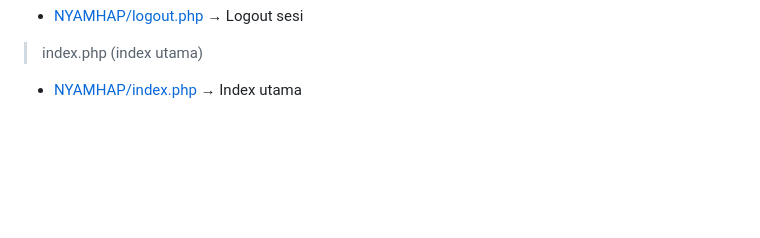
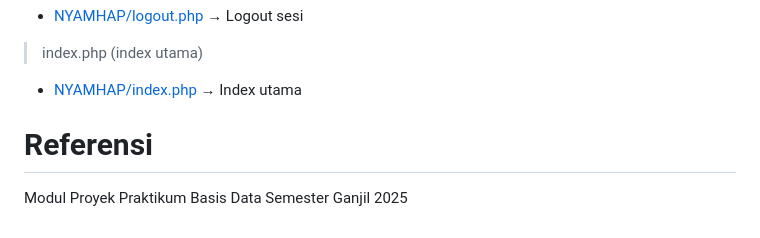
Before and after one commit to DzulfikarNajib/Brand-nyamhap-db-project2, a Markdown page: README.md, the part around the change. Drawn GitHub-style; blank space fills up the shorter version.

```diff
--- a/README.md
+++ b/README.md
@@ -72,3 +72,7 @@ Untuk menjalankan aplikasi NyamHap, pastikan database dan lingkungan pengembanga
 - [NYAMHAP/logout.php](NYAMHAP/logout.php) → Logout sesi
 > index.php (index utama)
 - [NYAMHAP/index.php](NYAMHAP/index.php) → Index utama
+
+
+# Referensi
+Modul Proyek Praktikum Basis Data Semester Ganjil 2025
```
